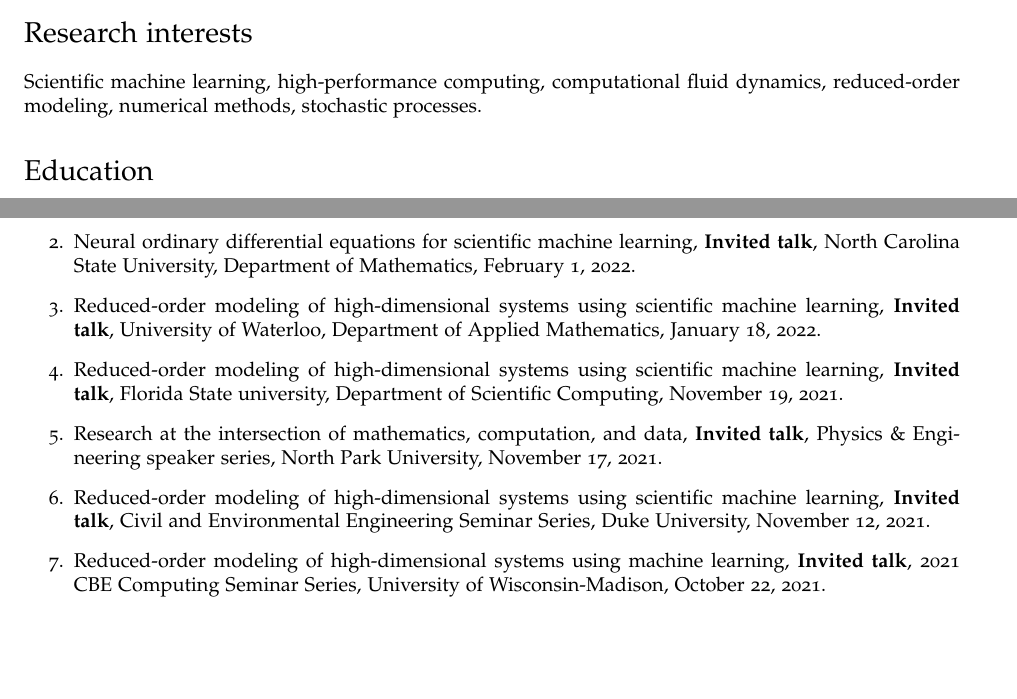
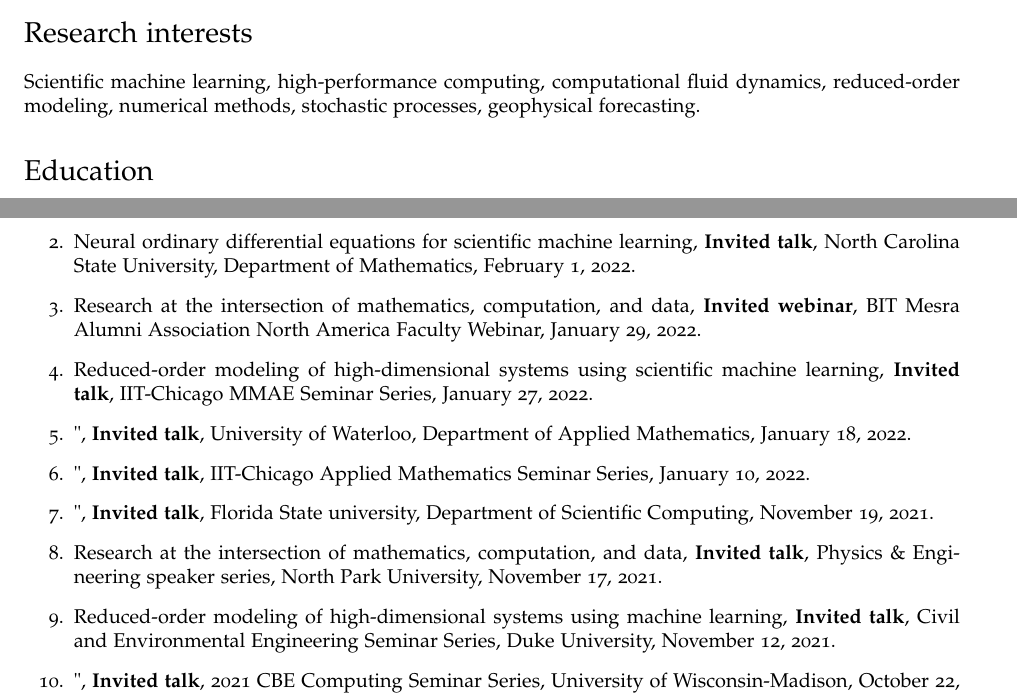
Before and after one commit to Romit-Maulik/Romit-Maulik.github.io, a LaTeX CV (CV/cv-us.tex): two parts of pages 1 and 7 of 11, joined at a grey line, cut so that both start at the same text, the shorter picture padded with empty space. Compiled offline with pdfLaTeX.

Commit message:
Added updates

```diff
--- a/CV/cv-us.tex
+++ b/CV/cv-us.tex
@@ -99,7 +99,7 @@
 
 \section*{Research interests}
 
-Scientific machine learning, high-performance computing, computational fluid dynamics, reduced-order modeling, numerical methods, stochastic processes.
+Scientific machine learning, high-performance computing, computational fluid dynamics, reduced-order modeling, numerical methods, stochastic processes, geophysical forecasting.
 
 \section*{Education}
 
@@ -364,15 +364,21 @@ Scientific machine learning, high-performance computing, computational fluid dyn
 
 \item Neural ordinary differential equations for scientific machine learning, \textbf{Invited talk}, North Carolina State University, Department of Mathematics, February 1, 2022.
 
-\item Reduced-order modeling of high-dimensional systems using scientific machine learning, \textbf{Invited talk}, University of Waterloo, Department of Applied Mathematics, January 18, 2022.
+\item Research at the intersection of mathematics, computation, and data, \textbf{Invited webinar}, BIT Mesra Alumni Association North America Faculty Webinar, January 29, 2022.
 
-\item Reduced-order modeling of high-dimensional systems using scientific machine learning, \textbf{Invited talk}, Florida State university, Department of Scientific Computing, November 19, 2021.
+\item Reduced-order modeling of high-dimensional systems using scientific machine learning, \textbf{Invited talk}, IIT-Chicago MMAE Seminar Series, January 27, 2022.
+
+\item ", \textbf{Invited talk}, University of Waterloo, Department of Applied Mathematics, January 18, 2022.
+
+\item ", \textbf{Invited talk}, IIT-Chicago Applied Mathematics Seminar Series, January 10, 2022.
+
+\item ", \textbf{Invited talk}, Florida State university, Department of Scientific Computing, November 19, 2021.
 
 \item Research at the intersection of mathematics, computation, and data, \textbf{Invited talk}, Physics \& Engineering speaker series, North Park University, November 17, 2021.
 
-\item Reduced-order modeling of high-dimensional systems using scientific machine learning, \textbf{Invited talk}, Civil and Environmental Engineering Seminar Series, Duke University, November 12, 2021.
+\item Reduced-order modeling of high-dimensional systems using machine learning, \textbf{Invited talk}, Civil and Environmental Engineering Seminar Series, Duke University, November 12, 2021.
 
-\item Reduced-order modeling of high-dimensional systems using machine learning, \textbf{Invited talk}, 2021 CBE Computing Seminar Series, University of Wisconsin-Madison, October 22, 2021.
+\item ", \textbf{Invited talk}, 2021 CBE Computing Seminar Series, University of Wisconsin-Madison, October 22, 2021.
 
 \item Parallelized emulator discovery and uncertainty quantification using DeepHyper, Mechanistic Machine Learning and Digital Twins for Computational Science, Engineering \& Technology, September 26-29, 2021.
 
```
Also changed, not shown: CV/cv-us.pdf, CV/cv-us.tex (4 more changed lines), 3 other files.
